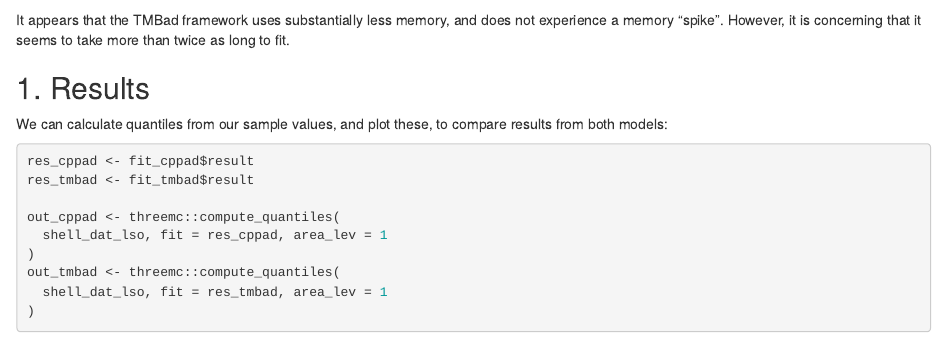
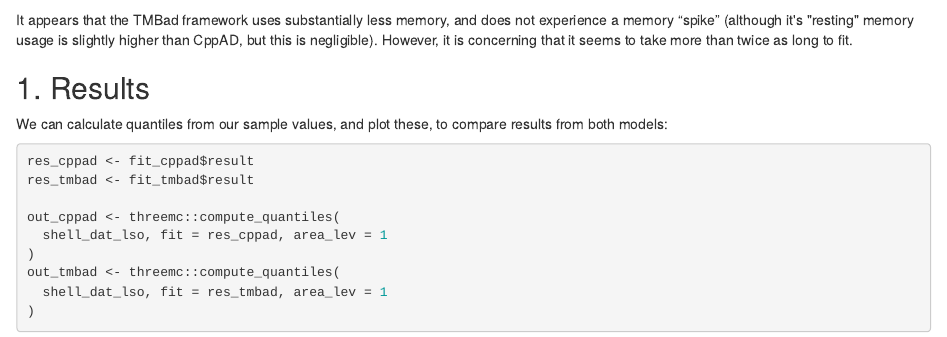
Before and after one commit to mrc-ide/threemc_example, an R Markdown document (tests.Rmd): the page in a window 1100 px wide, from 2510 px down. The pictures show the output file tests.html that the author committed with the source, opened offline.

Commit message:
slight change

````diff
--- a/tests.Rmd
+++ b/tests.Rmd
@@ -85,9 +85,10 @@ bind_rows(
   theme_bw()
 ```
 
-It appears that the TMBad framework uses substantially less memory, and does
-not experience a memory "spike". However, it is concerning that it seems to
-take more than twice as long to fit.
+It appears that the TMBad framework uses substantially less memory,
+and does not experience a memory “spike” (although it's "resting" memory usage
+is slightly higher than CppAD, but this is negligible). However, it is
+concerning that it seems to take more than twice as long to fit.
 
 ## 1. Results
 
````
Also changed, not shown: tests.html.
